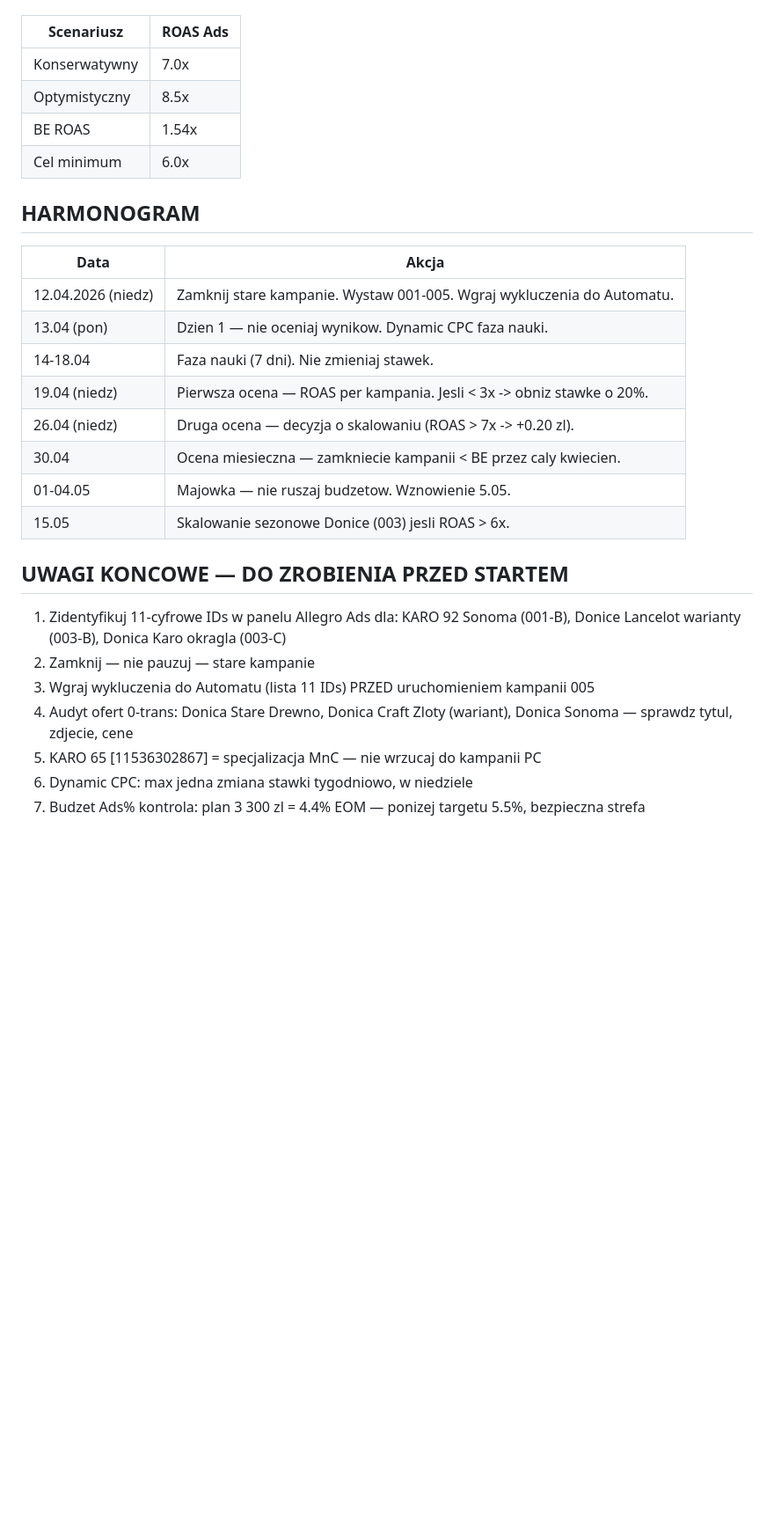
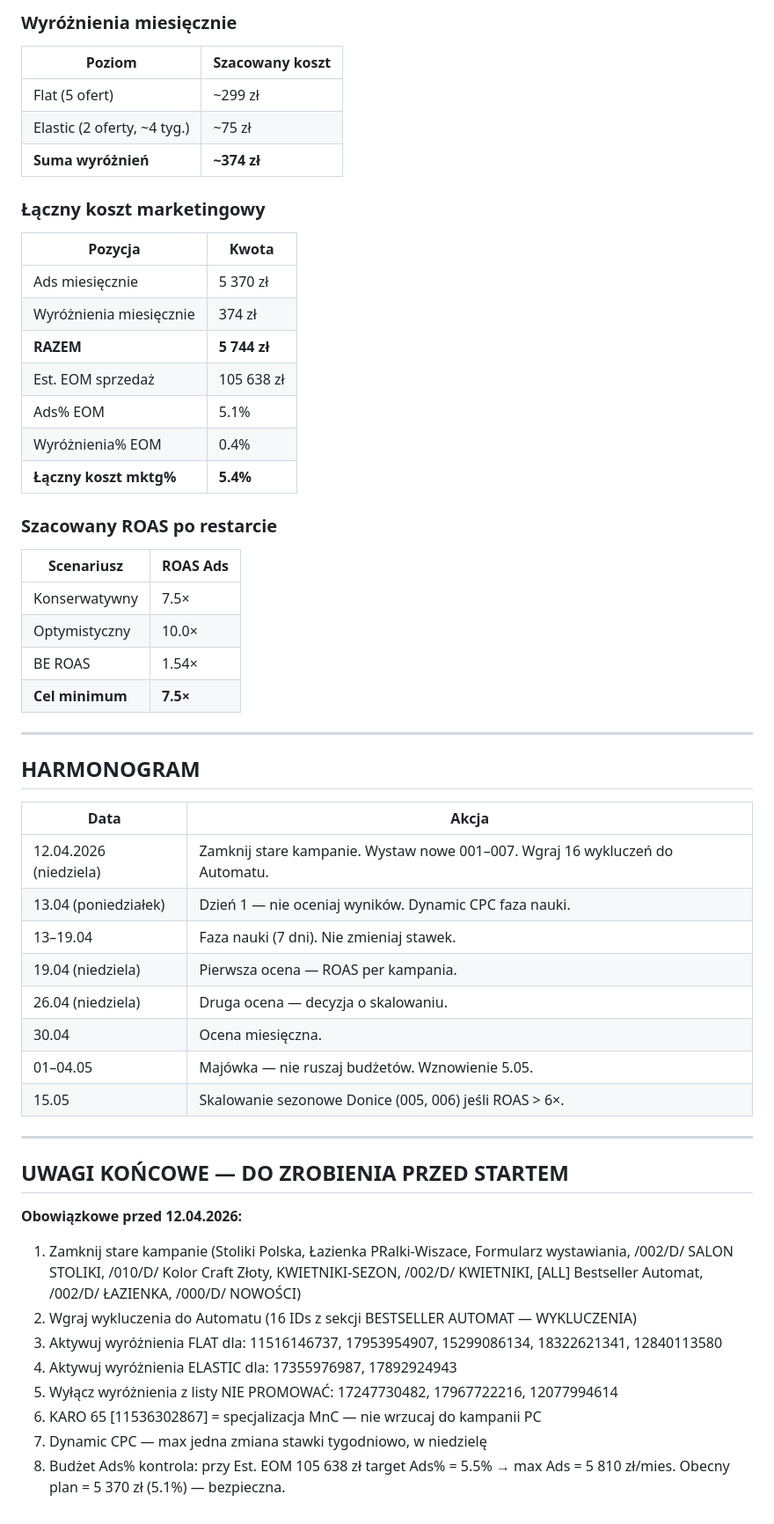
Before and after one commit to Mplace-BZ/Mplace-Hub, a Markdown page: pc_restart_plan_final.md, the part around one of its changes. Shown at 88% size. GitHub-like rendering; blank space fills up the shorter version.

```diff
--- a/pc_restart_plan_final.md
+++ b/pc_restart_plan_final.md
@@ -201,30 +213,58 @@ Laczny koszt mktg: ~5 100 zl (6.8% EOM)
+### Wyróżnienia miesięcznie
+
+| Poziom | Szacowany koszt |
+|---|---|
+| Flat (5 ofert) | ~299 zł |
+| Elastic (2 oferty, ~4 tyg.) | ~75 zł |
+| **Suma wyróżnień** | **~374 zł** |
+
+### Łączny koszt marketingowy
+
+| Pozycja | Kwota |
+|---|---|
+| Ads miesięcznie | 5 370 zł |
+| Wyróżnienia miesięcznie | 374 zł |
+| **RAZEM** | **5 744 zł** |
+| Est. EOM sprzedaż | 105 638 zł |
+| Ads% EOM | 5.1% |
+| Wyróżnienia% EOM | 0.4% |
+| **Łączny koszt mktg%** | **5.4%** |
+
+### Szacowany ROAS po restarcie
 
 | Scenariusz | ROAS Ads |
-|-----------|----------|
-| Konserwatywny | 7.0x |
-| Optymistyczny | 8.5x |
-| BE ROAS | 1.54x |
-| Cel minimum | 6.0x |
+|---|---|
+| Konserwatywny | 7.5× |
+| Optymistyczny | 10.0× |
+| BE ROAS | 1.54× |
+| **Cel minimum** | **7.5×** |
+
+---
 
 ## HARMONOGRAM
 
 | Data | Akcja |
-|------|-------|
-| 12.04.2026 (niedz) | Zamknij stare kampanie. Wystaw 001-005. Wgraj wykluczenia do Automatu. |
-| 13.04 (pon) | Dzien 1 — nie oceniaj wynikow. Dynamic CPC faza nauki. |
-| 14-18.04 | Faza nauki (7 dni). Nie zmieniaj stawek. |
-| 19.04 (niedz) | Pierwsza ocena — ROAS per kampania. Jesli < 3x -> obniz stawke o 20%. |
-| 26.04 (niedz) | Druga ocena — decyzja o skalowaniu (ROAS > 7x -> +0.20 zl). |
-| 30.04 | Ocena miesieczna — zamkniecie kampanii < BE przez caly kwiecien. |
-| 01-04.05 | Majowka — nie ruszaj budzetow. Wznowienie 5.05. |
-| 15.05 | Skalowanie sezonowe Donice (003) jesli ROAS > 6x. |
+|---|---|
+| 12.04.2026 (niedziela) | Zamknij stare kampanie. Wystaw nowe 001–007. Wgraj 16 wykluczeń do Automatu. |
+| 13.04 (poniedziałek) | Dzień 1 — nie oceniaj wyników. Dynamic CPC faza nauki. |
+| 13–19.04 | Faza nauki (7 dni). Nie zmieniaj stawek. |
+| 19.04 (niedziela) | Pierwsza ocena — ROAS per kampania. |
+| 26.04 (niedziela) | Druga ocena — decyzja o skalowaniu. |
+| 30.04 | Ocena miesięczna. |
+| 01–04.05 | Majówka — nie ruszaj budżetów. Wznowienie 5.05. |
+| 15.05 | Skalowanie sezonowe Donice (005, 006) jeśli ROAS > 6×. |
 
-## UWAGI KONCOWE — DO ZROBIENIA PRZED STARTEM
+---
 
-1. Zidentyfikuj 11-cyfrowe IDs w panelu Allegro Ads dla: KARO 92 Sonoma (001-B), Donice Lancelot warianty (003-B), Donica Karo okragla (003-C)
-2. Zamknij — nie pauzuj — stare kampanie
-3. Wgraj wykluczenia do Automatu (lista 11 IDs) PRZED uruchomieniem kampanii 005
-4. Audyt ofert 0-trans: Donica Stare Drewno, Donica Craft Zloty (wariant), Donica Sonoma — sprawdz tytul, zdjecie, cene
-5. KARO 65 [11536302867] = specjalizacja MnC — nie wrzucaj do kampanii PC
-6. Dynamic CPC: max jedna zmiana stawki tygodniowo, w niedziele
-7. Budzet Ads% kontrola: plan 3 300 zl = 4.4% EOM — ponizej targetu 5.5%, bezpieczna strefa
+## UWAGI KOŃCOWE — DO ZROBIENIA PRZED STARTEM
+
+**Obowiązkowe przed 12.04.2026:**
+
+1. Zamknij stare kampanie (Stoliki Polska, Łazienka PRalki-Wiszace, Formularz wystawiania, /002/D/ SALON STOLIKI, /010/D/ Kolor Craft Złoty, KWIETNIKI-SEZON, /002/D/ KWIETNIKI, [ALL] Bestseller Automat, /002/D/ ŁAZIENKA, /000/D/ NOWOŚCI)
+2. Wgraj wykluczenia do Automatu (16 IDs z sekcji BESTSELLER AUTOMAT — WYKLUCZENIA)
+3. Aktywuj wyróżnienia FLAT dla: 11516146737, 17953954907, 15299086134, 18322621341, 12840113580
+4. Aktywuj wyróżnienia ELASTIC dla: 17355976987, 17892924943
+5. Wyłącz wyróżnienia z listy NIE PROMOWAĆ: 17247730482, 17967722216, 12077994614
+6. KARO 65 [11536302867] = specjalizacja MnC — nie wrzucaj do kampanii PC
+7. Dynamic CPC — max jedna zmiana stawki tygodniowo, w niedzielę
+8. Budżet Ads% kontrola: przy Est. EOM 105 638 zł target Ads% = 5.5% → max Ads = 5 810 zł/mies. Obecny plan = 5 370 zł (5.1%) — bezpieczna.
```
Also changed, not shown: other parts of pc_restart_plan_final.md (+169 -157 lines).
